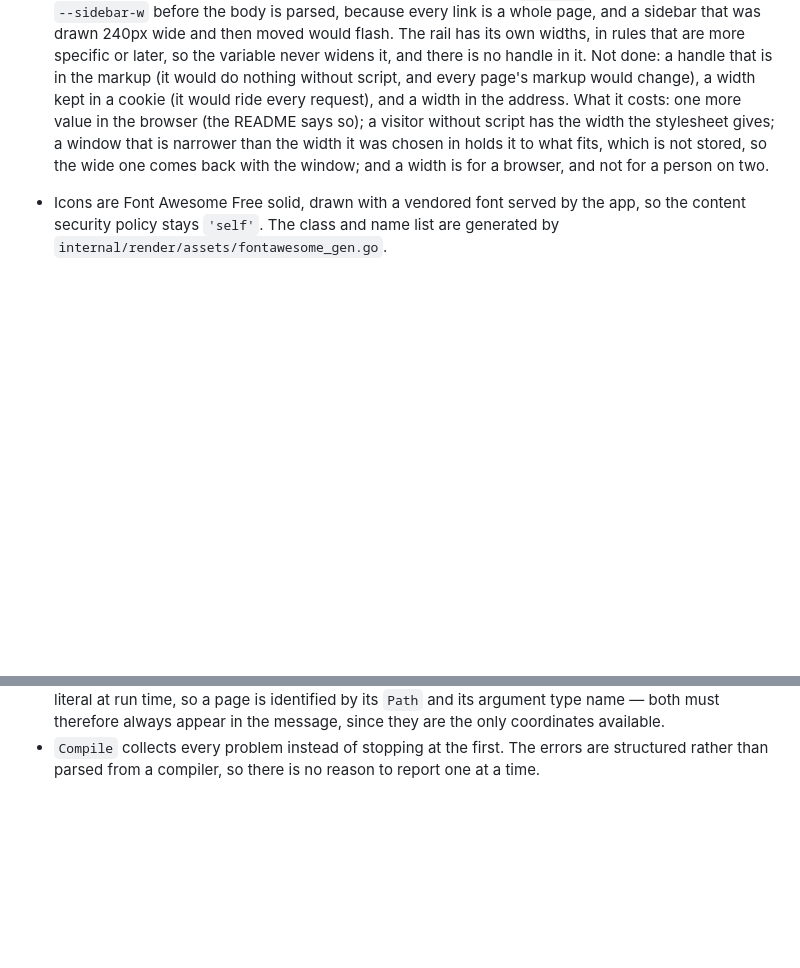
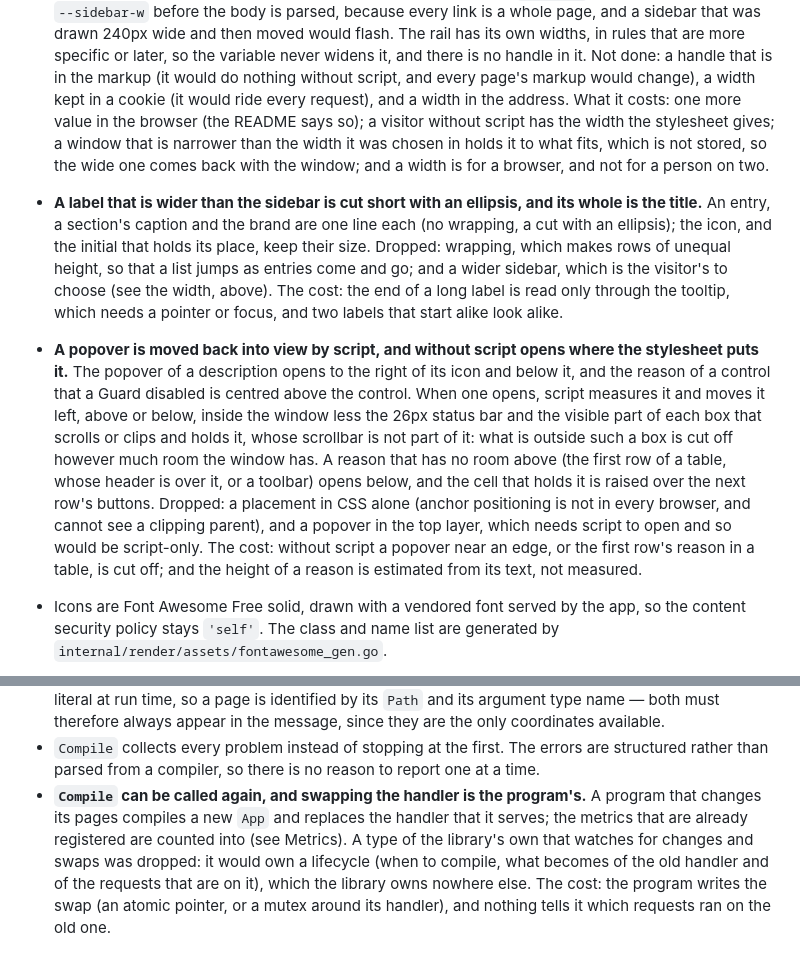
Before and after one commit to Olian04/webui, a Markdown page: docs/design-decisions.md, 2 parts joined by grey strips. GitHub-like rendering; blank space fills up the shorter version.

Commit message:
docs: Correct the decisions that no longer hold, and record the ones that were missing
Fixes the status bar, search and toolbar passages that describe designs that were reversed or renamed, completes the accessors that have a Format, the files' thumbnail and the costs of the Guard rule, and adds the decisions for the sidebar's ellipsis, popovers kept in view and a repeatable Compile.

Co-Authored-By: Claude Sonnet 5.5 <noreply@anthropic.com>

```diff
--- a/docs/design-decisions.md
+++ b/docs/design-decisions.md
@@ -818,6 +818,19 @@ design element.
   has the width the stylesheet gives; a window that is narrower than the width it was chosen in holds it to what fits, which is not
   stored, so the wide one comes back with the window; and a width is for a browser, and not for a person on two.
 
+- **A label that is wider than the sidebar is cut short with an ellipsis, and its whole is the title.** An entry, a section's caption
+  and the brand are one line each (no wrapping, a cut with an ellipsis); the icon, and the initial that holds its place, keep their size. Dropped:
+  wrapping, which makes rows of unequal height, so that a list jumps as entries come and go; and a wider sidebar, which is the visitor's
+  to choose (see the width, above). The cost: the end of a long label is read only through the tooltip, which needs a pointer or focus, and two labels that
+  start alike look alike.
+- **A popover is moved back into view by script, and without script opens where the stylesheet puts it.** The popover of a description opens to
+  the right of its icon and below it, and the reason of a control that a Guard disabled is centred above the control. When one opens, script
+  measures it and moves it left, above or below, inside the window less the 26px status bar and the visible part of each box that scrolls or
+  clips and holds it, whose scrollbar is not part of it: what is outside such a box is cut off however much room the window has. A reason that
+  has no room above (the first row of a table, whose header is over it, or a toolbar) opens below, and the cell that holds it is raised over
+  the next row's buttons. Dropped: a placement in CSS alone (anchor positioning is not in every browser, and cannot see a clipping parent), and a popover in
+  the top layer, which needs script to open and so would be script-only. The cost: without script a popover near an edge, or the first row's reason in a
+  table, is cut off; and the height of a reason is estimated from its text, not measured.
 - Icons are Font Awesome Free solid, drawn with a vendored font served by the app, so
   the content security policy stays `'self'`. The class and name list are generated by
   `internal/render/assets/fontawesome_gen.go`.
@@ -1064,3 +1077,8 @@ design element.
 - `Compile` collects every problem instead of stopping at the first. The errors
   are structured rather than parsed from a compiler, so there is no reason to
   report one at a time.
+- **`Compile` can be called again, and swapping the handler is the program's.** A program that changes its pages compiles a new `App` and
+  replaces the handler that it serves; the metrics that are already registered are counted into (see Metrics). A type of the library's own that
+  watches for changes and swaps was dropped: it would own a lifecycle (when to compile, what becomes of the old handler and of the requests that
+  are on it), which the library owns nowhere else. The cost: the program writes the swap (an atomic pointer, or a mutex around its handler), and
+  nothing tells it which requests ran on the old one.
```
